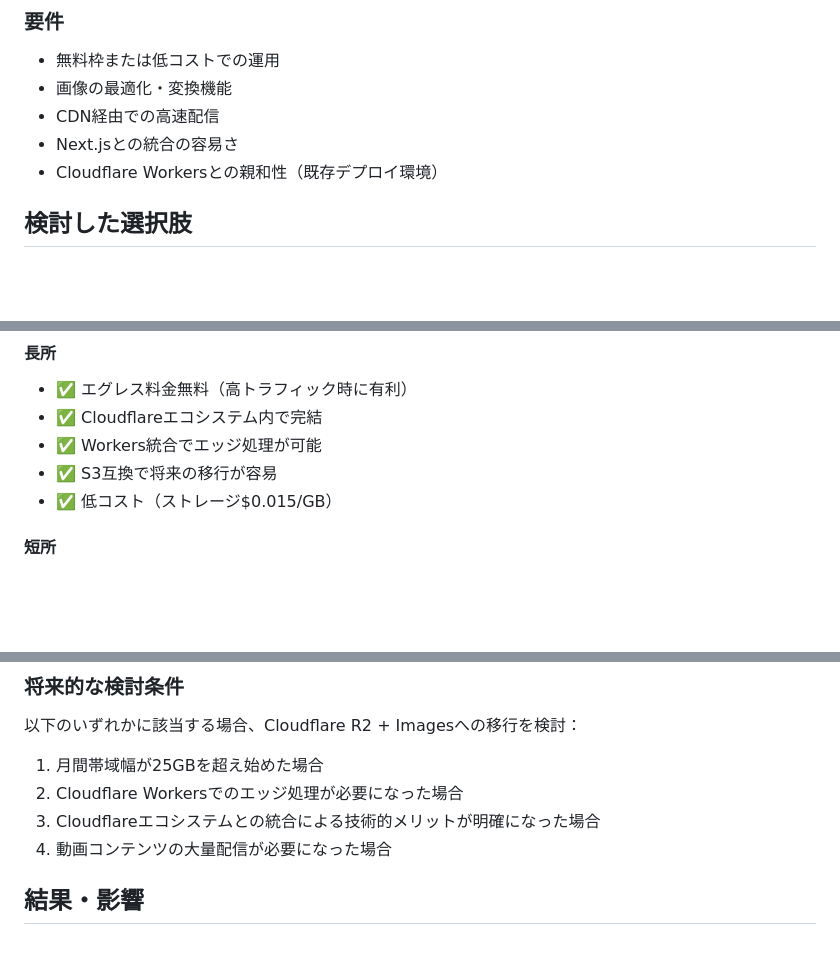
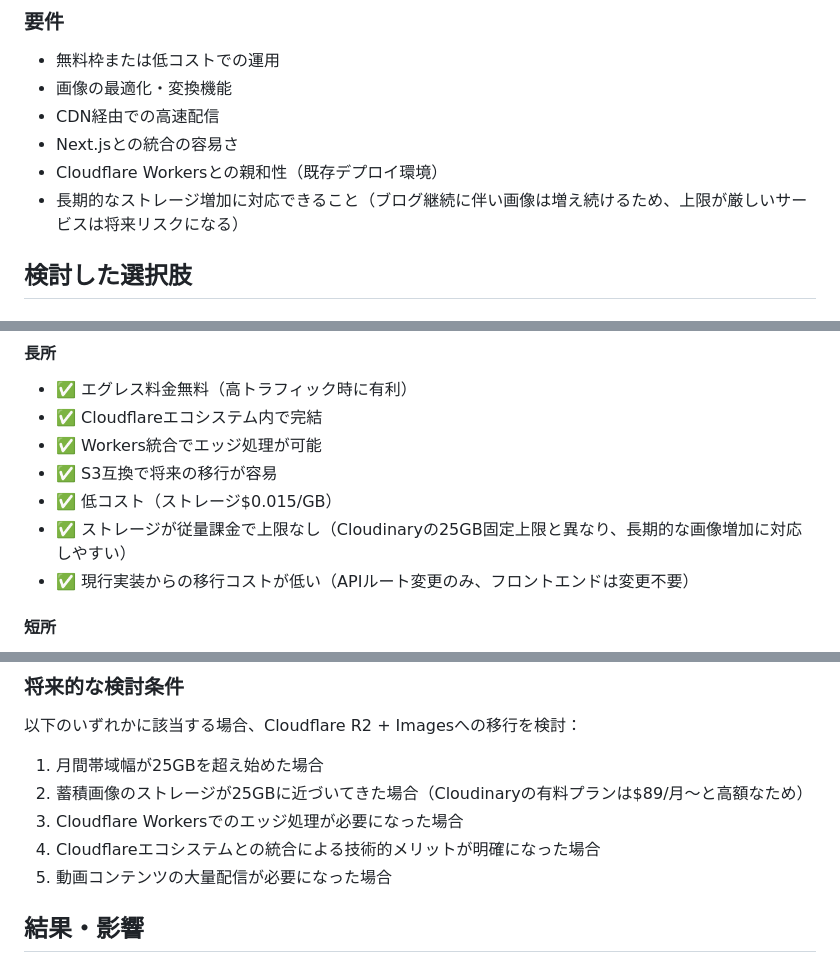
Before and after one commit to zaki-yama/blog, a Markdown page: docs/adrs/001-image-hosting-service-selection.md, 3 parts joined by grey strips. GitHub-like rendering; blank space fills up the shorter version.

Commit message:
docs: update ADR 001 with storage growth concern and R2 migration notes
- Add long-term storage growth as a requirement
- Add R2 pros: no storage cap and low migration cost (API route only)
- Add storage limit proximity as a new trigger condition for R2 migration
- Update changelog

Co-Authored-By: Claude Sonnet 4.6 <noreply@anthropic.com>

```diff
--- a/docs/adrs/001-image-hosting-service-selection.md
+++ b/docs/adrs/001-image-hosting-service-selection.md
@@ -15,6 +15,7 @@
 - CDN経由での高速配信
 - Next.jsとの統合の容易さ
 - Cloudflare Workersとの親和性（既存デプロイ環境）
+- 長期的なストレージ増加に対応できること（ブログ継続に伴い画像は増え続けるため、上限が厳しいサービスは将来リスクになる）
 
 ## 検討した選択肢
 
@@ -96,6 +97,8 @@ S3互換のオブジェクトストレージ。画像に特化していないが
 - ✅ Workers統合でエッジ処理が可能
 - ✅ S3互換で将来の移行が容易
 - ✅ 低コスト（ストレージ$0.015/GB）
+- ✅ ストレージが従量課金で上限なし（Cloudinaryの25GB固定上限と異なり、長期的な画像増加に対応しやすい）
+- ✅ 現行実装からの移行コストが低い（APIルート変更のみ、フロントエンドは変更不要）
 
 #### 短所
 - ❌ 画像変換機能が別途必要（Cloudflare Images併用または自前実装）
@@ -255,9 +258,10 @@ Cloudflareの画像最適化・配信特化サービス。画像の保存・変
 以下のいずれかに該当する場合、Cloudflare R2 + Imagesへの移行を検討：
 
 1. 月間帯域幅が25GBを超え始めた場合
-2. Cloudflare Workersでのエッジ処理が必要になった場合
-3. Cloudflareエコシステムとの統合による技術的メリットが明確になった場合
-4. 動画コンテンツの大量配信が必要になった場合
+2. 蓄積画像のストレージが25GBに近づいてきた場合（Cloudinaryの有料プランは$89/月〜と高額なため）
+3. Cloudflare Workersでのエッジ処理が必要になった場合
+4. Cloudflareエコシステムとの統合による技術的メリットが明確になった場合
+5. 動画コンテンツの大量配信が必要になった場合
 
 ## 結果・影響
 
```
Also changed, not shown: other parts of docs/adrs/001-image-hosting-service-selection.md (+1 -0 lines).
